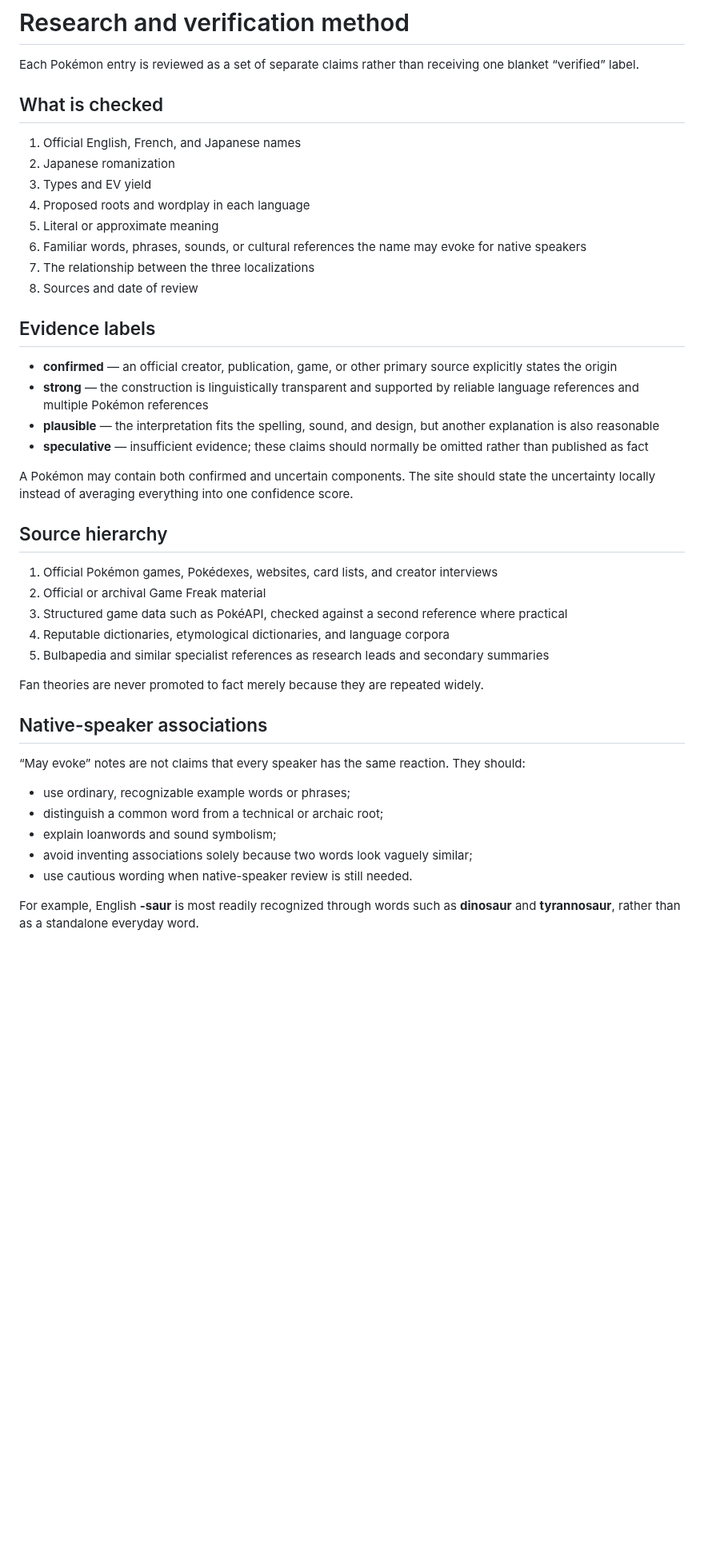
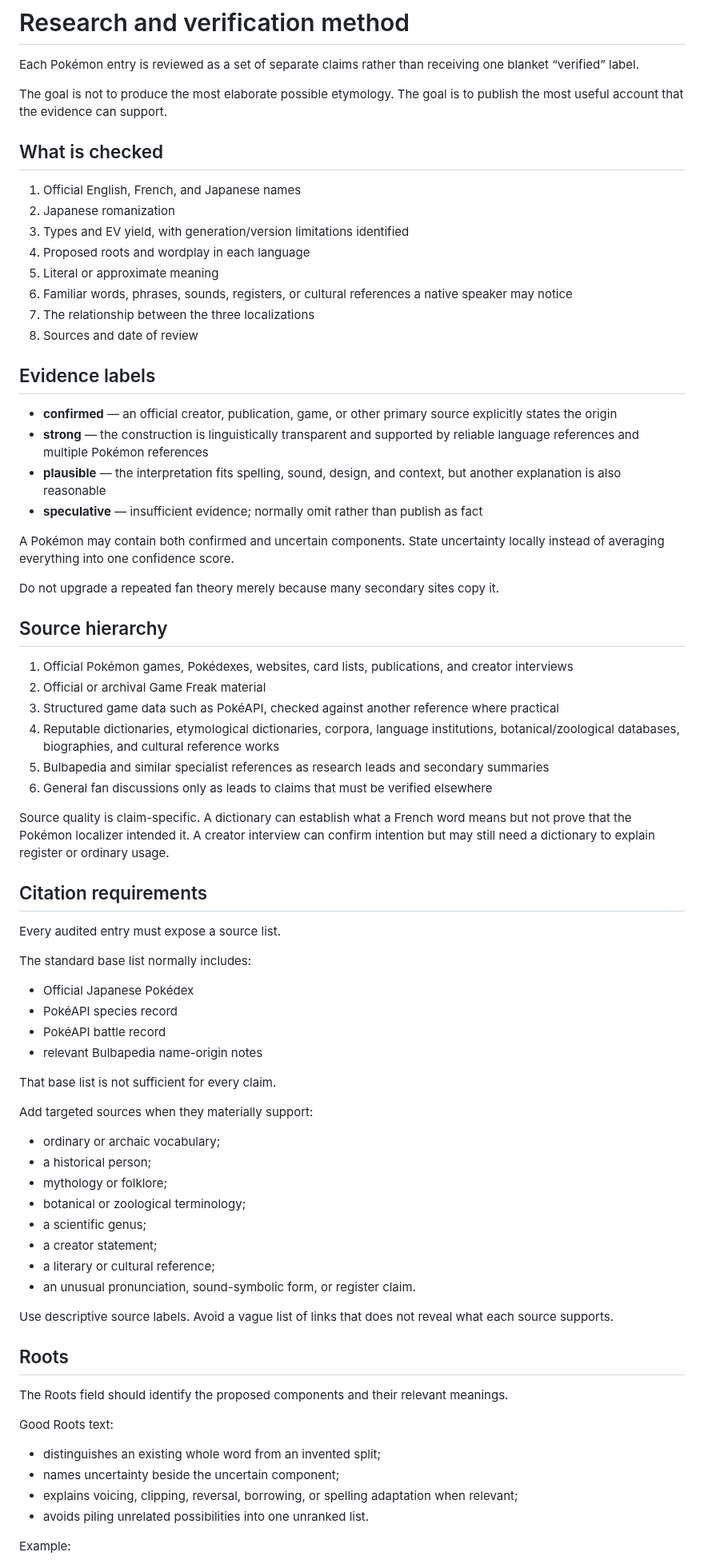
Before and after one commit to natanai/poke-etymology, a Markdown page: RESEARCH_METHOD.md, the part around one of its changes. Shown at 80% size. Drawn GitHub-style; blank space fills up the shorter version.

Commit message:
Strengthen research and citation method

```diff
--- a/RESEARCH_METHOD.md
+++ b/RESEARCH_METHOD.md
@@ -1,15 +1,17 @@
 # Research and verification method
 
 Each Pokémon entry is reviewed as a set of separate claims rather than receiving one blanket “verified” label.
+
+The goal is not to produce the most elaborate possible etymology. The goal is to publish the most useful account that the evidence can support.
 
 ## What is checked
 
 1. Official English, French, and Japanese names
 2. Japanese romanization
-3. Types and EV yield
+3. Types and EV yield, with generation/version limitations identified
 4. Proposed roots and wordplay in each language
 5. Literal or approximate meaning
-6. Familiar words, phrases, sounds, or cultural references the name may evoke for native speakers
+6. Familiar words, phrases, sounds, registers, or cultural references a native speaker may notice
 7. The relationship between the three localizations
 8. Sources and date of review
 
@@ -17,29 +19,60 @@ Each Pokémon entry is reviewed as a set of separate claims rather than receivin
 
 - **confirmed** — an official creator, publication, game, or other primary source explicitly states the origin
 - **strong** — the construction is linguistically transparent and supported by reliable language references and multiple Pokémon references
-- **plausible** — the interpretation fits the spelling, sound, and design, but another explanation is also reasonable
-- **speculative** — insufficient evidence; these claims should normally be omitted rather than published as fact
+- **plausible** — the interpretation fits spelling, sound, design, and context, but another explanation is also reasonable
+- **speculative** — insufficient evidence; normally omit rather than publish as fact
 
-A Pokémon may contain both confirmed and uncertain components. The site should state the uncertainty locally instead of averaging everything into one confidence score.
+A Pokémon may contain both confirmed and uncertain components. State uncertainty locally instead of averaging everything into one confidence score.
+
+Do not upgrade a repeated fan theory merely because many secondary sites copy it.
 
 ## Source hierarchy
 
-1. Official Pokémon games, Pokédexes, websites, card lists, and creator interviews
+1. Official Pokémon games, Pokédexes, websites, card lists, publications, and creator interviews
 2. Official or archival Game Freak material
-3. Structured game data such as PokéAPI, checked against a second reference where practical
-4. Reputable dictionaries, etymological dictionaries, and language corpora
+3. Structured game data such as PokéAPI, checked against another reference where practical
+4. Reputable dictionaries, etymological dictionaries, corpora, language institutions, botanical/zoological databases, biographies, and cultural reference works
 5. Bulbapedia and similar specialist references as research leads and secondary summaries
+6. General fan discussions only as leads to claims that must be verified elsewhere
 
-Fan theories are never promoted to fact merely because they are repeated widely.
+Source quality is claim-specific. A dictionary can establish what a French word means but not prove that the Pokémon localizer intended it. A creator interview can confirm intention but may still need a dictionary to explain register or ordinary usage.
 
-## Native-speaker associations
+## Citation requirements
 
-“May evoke” notes are not claims that every speaker has the same reaction. They should:
+Every audited entry must expose a source list.
 
-- use ordinary, recognizable example words or phrases;
-- distinguish a common word from a technical or archaic root;
-- explain loanwords and sound symbolism;
-- avoid inventing associations solely because two words look vaguely similar;
-- use cautious wording when native-speaker review is still needed.
+The standard base list normally includes:
 
-For example, English **-saur** is most readily recognized through words such as **dinosaur** and **tyrannosaur**, rather than as a standalone everyday word.
+- Official Japanese Pokédex
+- PokéAPI species record
+- PokéAPI battle record
+- relevant Bulbapedia name-origin notes
+
+That base list is not sufficient for every claim.
+
+Add targeted sources when they materially support:
+
+- ordinary or archaic vocabulary;
+- a historical person;
+- mythology or folklore;
+- botanical or zoological terminology;
+- a scientific genus;
+- a creator statement;
+- a literary or cultural reference;
+- an unusual pronunciation, sound-symbolic form, or register claim.
+
+Use descriptive source labels. Avoid a vague list of links that does not reveal what each source supports.
+
+## Roots
+
+The Roots field should identify the proposed components and their relevant meanings.
+
+Good Roots text:
+
+- distinguishes an existing whole word from an invented split;
+- names uncertainty beside the uncertain component;
+- explains voicing, clipping, reversal, borrowing, or spelling adaptation when relevant;
+- avoids piling unrelated possibilities into one unranked list.
+
+Example:
+
```
Also changed, not shown: other parts of RESEARCH_METHOD.md (+151 -11 lines).
